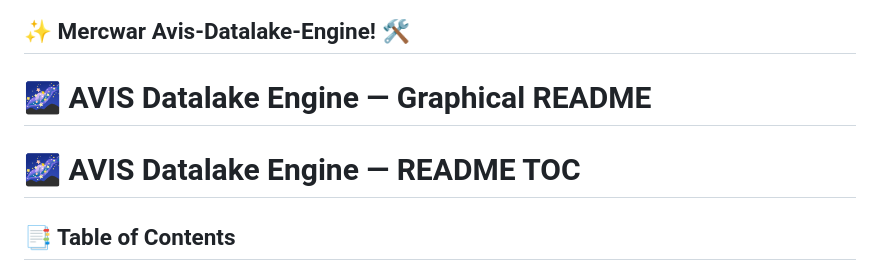
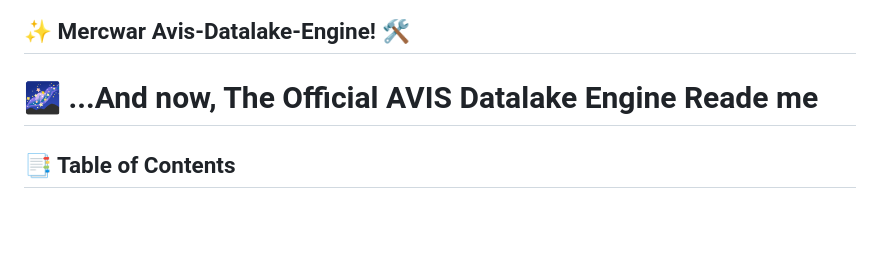
Before and after one commit to mercwar/AVIS-DATALAKE-ENGINE, a Markdown page: README.md, the part around the change. GitHub-like rendering; blank space fills up the shorter version.

```diff
--- a/README.md
+++ b/README.md
@@ -35,9 +35,7 @@
 ## ✨ Mercwar Avis-Datalake-Engine! 🛠️
 
 
-# 🌌 AVIS Datalake Engine — Graphical README
-
-# 🌌 AVIS Datalake Engine — README TOC
+# 🌌 ...And now, The Official AVIS Datalake Engine Reade me
 
 ## 📑 Table of Contents
 
```
